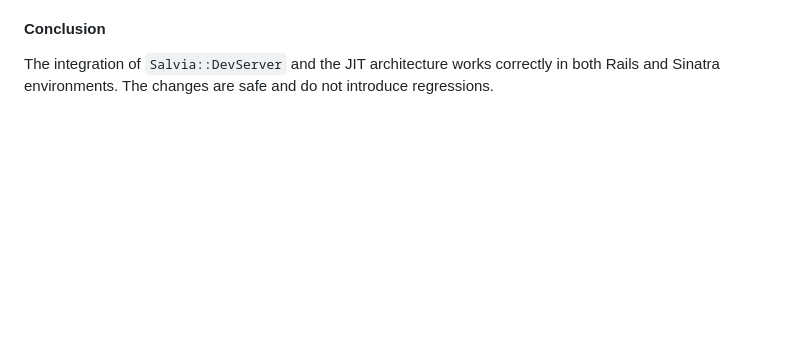
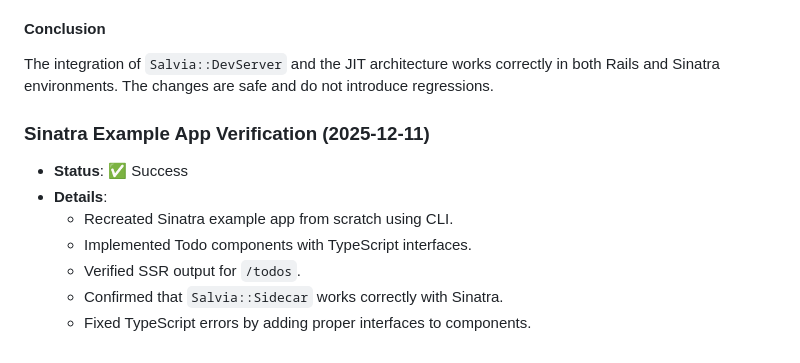
Before and after one commit to genfuru011/Salvia, a Markdown page: Memo.md, the part around the change. GitHub-like rendering; blank space fills up the shorter version.

Commit message:
Update Memo.md with Sinatra verification results

```diff
--- a/Memo.md
+++ b/Memo.md
@@ -294,3 +294,12 @@ Salvia is now fully compatible with Rails API mode, supporting the "Full JSX" ar
 
 #### Conclusion
 The integration of `Salvia::DevServer` and the JIT architecture works correctly in both Rails and Sinatra environments. The changes are safe and do not introduce regressions.
+
+### Sinatra Example App Verification (2025-12-11)
+- **Status**: ✅ Success
+- **Details**:
+  - Recreated Sinatra example app from scratch using CLI.
+  - Implemented Todo components with TypeScript interfaces.
+  - Verified SSR output for `/todos`.
+  - Confirmed that `Salvia::Sidecar` works correctly with Sinatra.
+  - Fixed TypeScript errors by adding proper interfaces to components.
```
